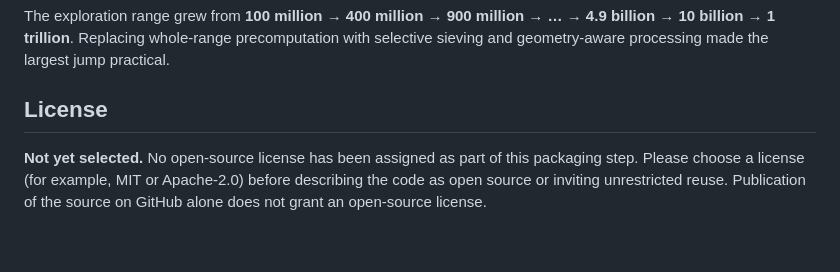
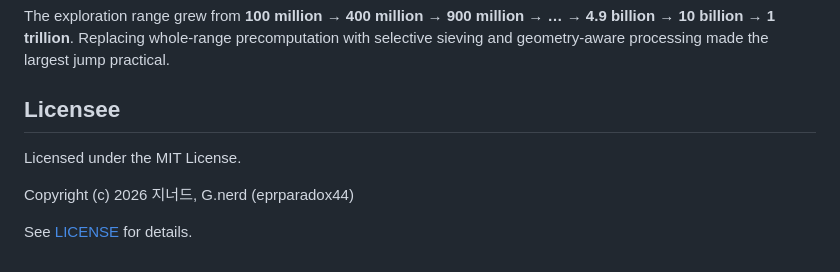
Before and after one commit to eprparadox44/Ulam-Spiral-Prime-Generating-Quadratic-Explorer, a Markdown page: README.md, the part around the change. GitHub-like rendering.

```diff
--- a/README.md
+++ b/README.md
@@ -61,6 +61,10 @@ The first visit to a region may require local computation. Subsequent visits can
 
 The exploration range grew from **100 million → 400 million → 900 million → … → 4.9 billion → 10 billion → 1 trillion**. Replacing whole-range precomputation with selective sieving and geometry-aware processing made the largest jump practical.
 
-## License
+## Licensee
 
-**Not yet selected.** No open-source license has been assigned as part of this packaging step. Please choose a license (for example, MIT or Apache-2.0) before describing the code as open source or inviting unrestricted reuse. Publication of the source on GitHub alone does not grant an open-source license.
+Licensed under the MIT License.
+
+Copyright (c) 2026 지너드, G.nerd (eprparadox44)
+
+See [LICENSE](LICENSE) for details.
```
